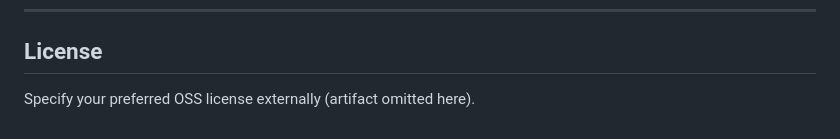
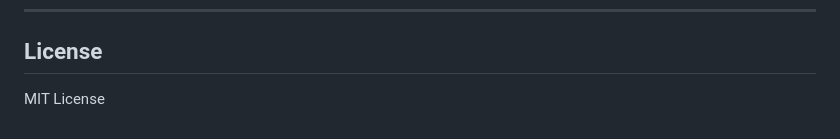
Before and after one commit to nazabu/waiting-is-a-choice, a Markdown page: README.md, the part around the change. GitHub-like rendering.

Commit message:
Update license section to specify MIT License

```diff
--- a/README.md
+++ b/README.md
@@ -187,4 +187,4 @@ The image pins **CUDA 12.8.0-devel** (`nvidia/cuda:12.8.0-devel-ubuntu24.04`). M
 
 ## License
 
-Specify your preferred OSS license externally (artifact omitted here).
+MIT License
```
